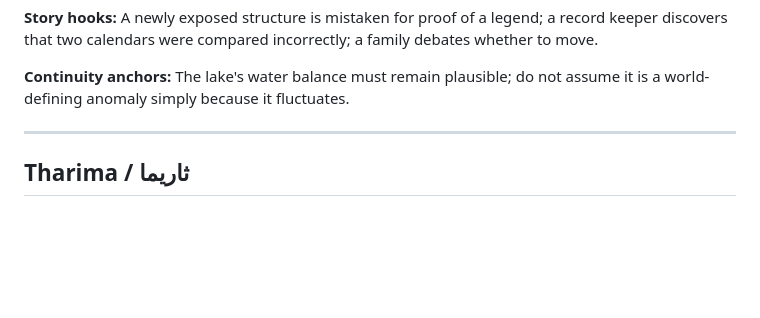
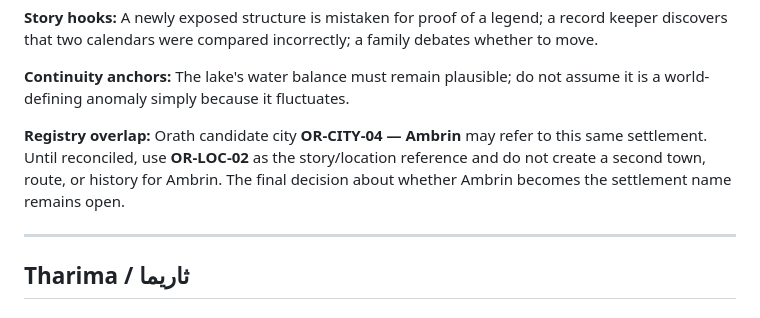
Before and after one commit to stachdriggon-bit/Epihpany, a Markdown page: docs/world/ANCHOR-LOCATIONS.md, the part around the change. Rendered like a GitHub page; blank space fills up the shorter version.

Commit message:
Flag Ambrin overlap in the Low-Water Shore anchor

```diff
--- a/docs/world/ANCHOR-LOCATIONS.md
+++ b/docs/world/ANCHOR-LOCATIONS.md
@@ -89,6 +89,8 @@ These labels do not imply that every region shares the same historical phases.
 **Story hooks:** A newly exposed structure is mistaken for proof of a legend; a record keeper discovers that two calendars were compared incorrectly; a family debates whether to move.
 
 **Continuity anchors:** The lake's water balance must remain plausible; do not assume it is a world-defining anomaly simply because it fluctuates.
+
+**Registry overlap:** Orath candidate city **OR-CITY-04 — Ambrin** may refer to this same settlement. Until reconciled, use **OR-LOC-02** as the story/location reference and do not create a second town, route, or history for Ambrin. The final decision about whether Ambrin becomes the settlement name remains open.
 
 ---
 
```
